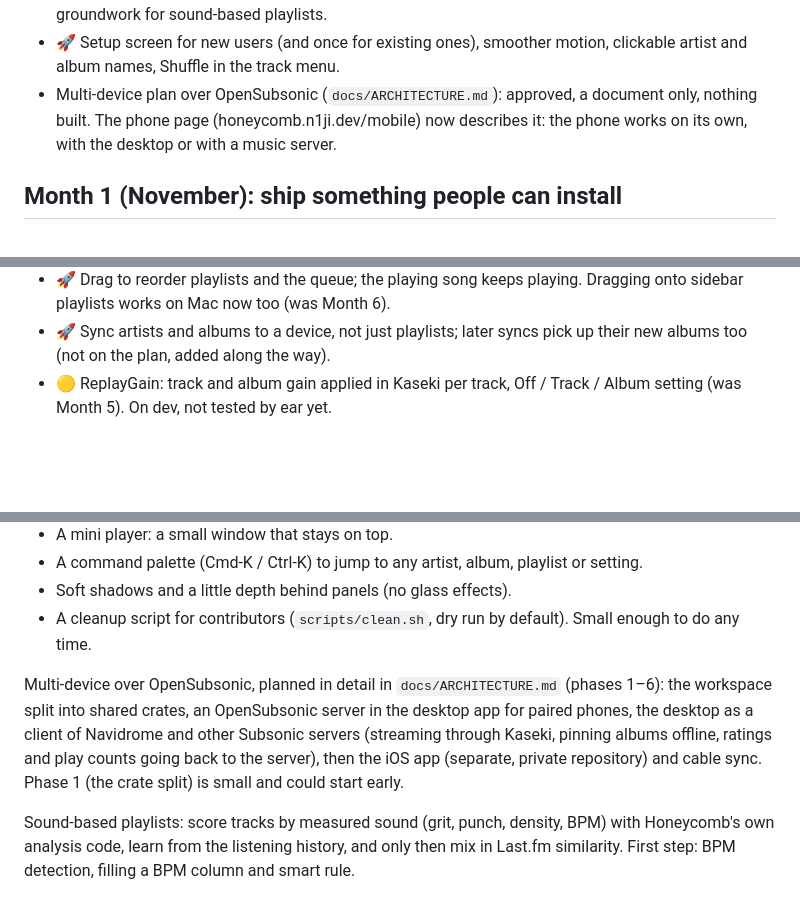
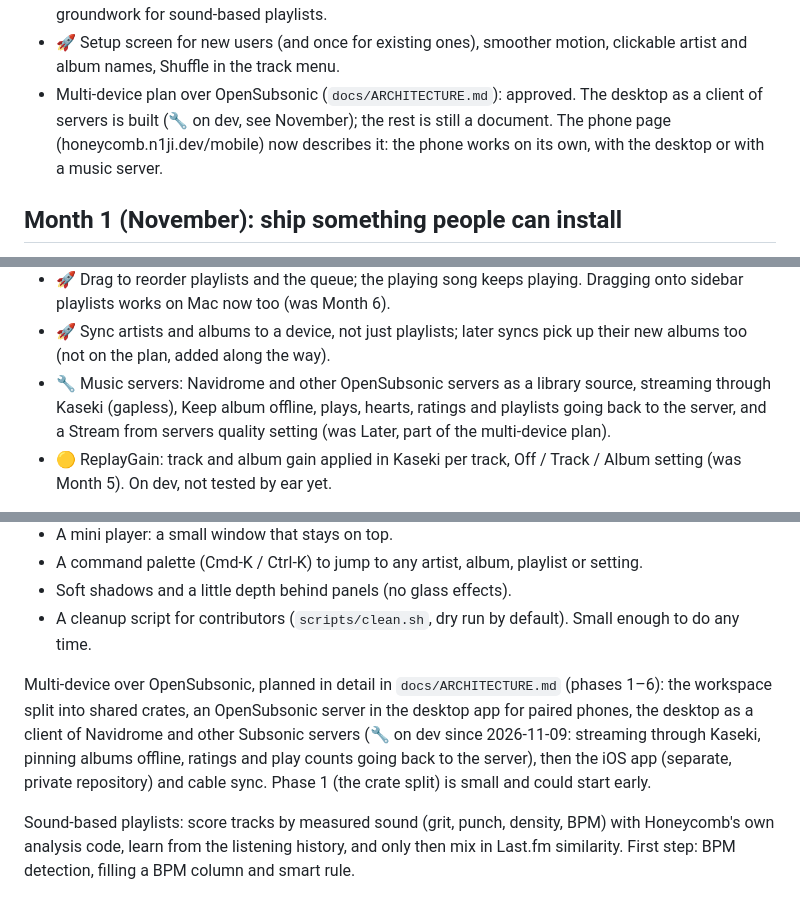
Before and after one commit to n1ji/honeycomb, a Markdown page: ROADMAP.md, 3 parts joined by grey strips. Rendered like a GitHub page; blank space fills up the shorter version.

Commit message:
Roadmap: music servers are on dev

```diff
--- a/ROADMAP.md
+++ b/ROADMAP.md
@@ -65,7 +65,7 @@ Everything finished so far, including items that were planned for later months a
 - 🚀 Multi-pick and right-click in the column browser.
 - 🚀 Listening history (what played, when, and how it ended), off until the user turns it on. The groundwork for sound-based playlists.
 - 🚀 Setup screen for new users (and once for existing ones), smoother motion, clickable artist and album names, Shuffle in the track menu.
-- Multi-device plan over OpenSubsonic (`docs/ARCHITECTURE.md`): approved, a document only, nothing built. The phone page (honeycomb.n1ji.dev/mobile) now describes it: the phone works on its own, with the desktop or with a music server.
+- Multi-device plan over OpenSubsonic (`docs/ARCHITECTURE.md`): approved. The desktop as a client of servers is built (🔧 on dev, see November); the rest is still a document. The phone page (honeycomb.n1ji.dev/mobile) now describes it: the phone works on its own, with the desktop or with a music server.
 
 ## Month 1 (November): ship something people can install
 
@@ -84,6 +84,7 @@ Everything finished so far, including items that were planned for later months a
 - 🚀 Unreadable files are remembered with the reason and skipped until they change; Settings → Library lists them (#6, was Month 5).
 - 🚀 Drag to reorder playlists and the queue; the playing song keeps playing. Dragging onto sidebar playlists works on Mac now too (was Month 6).
 - 🚀 Sync artists and albums to a device, not just playlists; later syncs pick up their new albums too (not on the plan, added along the way).
+- 🔧 Music servers: Navidrome and other OpenSubsonic servers as a library source, streaming through Kaseki (gapless), Keep album offline, plays, hearts, ratings and playlists going back to the server, and a Stream from servers quality setting (was Later, part of the multi-device plan).
 - 🟡 ReplayGain: track and album gain applied in Kaseki per track, Off / Track / Album setting (was Month 5). On dev, not tested by ear yet.
 
 **Done when:** a stranger can download an alpha for Mac or Linux, install it, and receive the next update automatically.
@@ -168,7 +169,7 @@ Moved here from April to keep 1.0 manageable:
 - Soft shadows and a little depth behind panels (no glass effects).
 - A cleanup script for contributors (`scripts/clean.sh`, dry run by default). Small enough to do any time.
 
-Multi-device over OpenSubsonic, planned in detail in `docs/ARCHITECTURE.md` (phases 1–6): the workspace split into shared crates, an OpenSubsonic server in the desktop app for paired phones, the desktop as a client of Navidrome and other Subsonic servers (streaming through Kaseki, pinning albums offline, ratings and play counts going back to the server), then the iOS app (separate, private repository) and cable sync. Phase 1 (the crate split) is small and could start early.
+Multi-device over OpenSubsonic, planned in detail in `docs/ARCHITECTURE.md` (phases 1–6): the workspace split into shared crates, an OpenSubsonic server in the desktop app for paired phones, the desktop as a client of Navidrome and other Subsonic servers (🔧 on dev since 2026-11-09: streaming through Kaseki, pinning albums offline, ratings and play counts going back to the server), then the iOS app (separate, private repository) and cable sync. Phase 1 (the crate split) is small and could start early.
 
 Sound-based playlists: score tracks by measured sound (grit, punch, density, BPM) with Honeycomb's own analysis code, learn from the listening history, and only then mix in Last.fm similarity. First step: BPM detection, filling a BPM column and smart rule.
 
```
